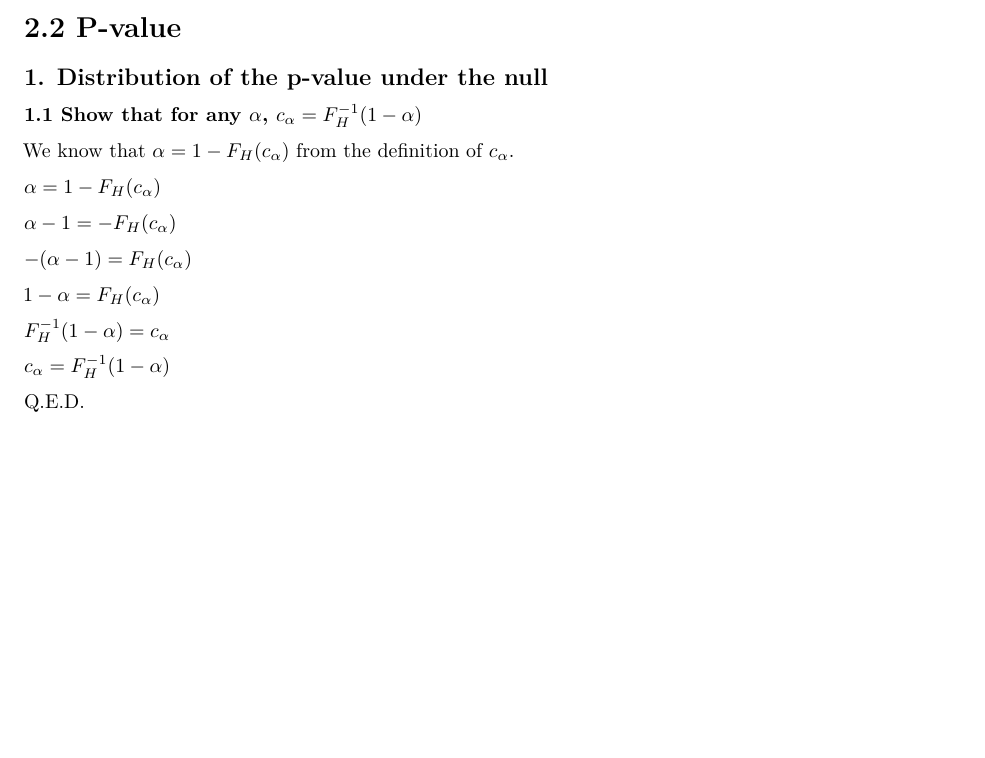
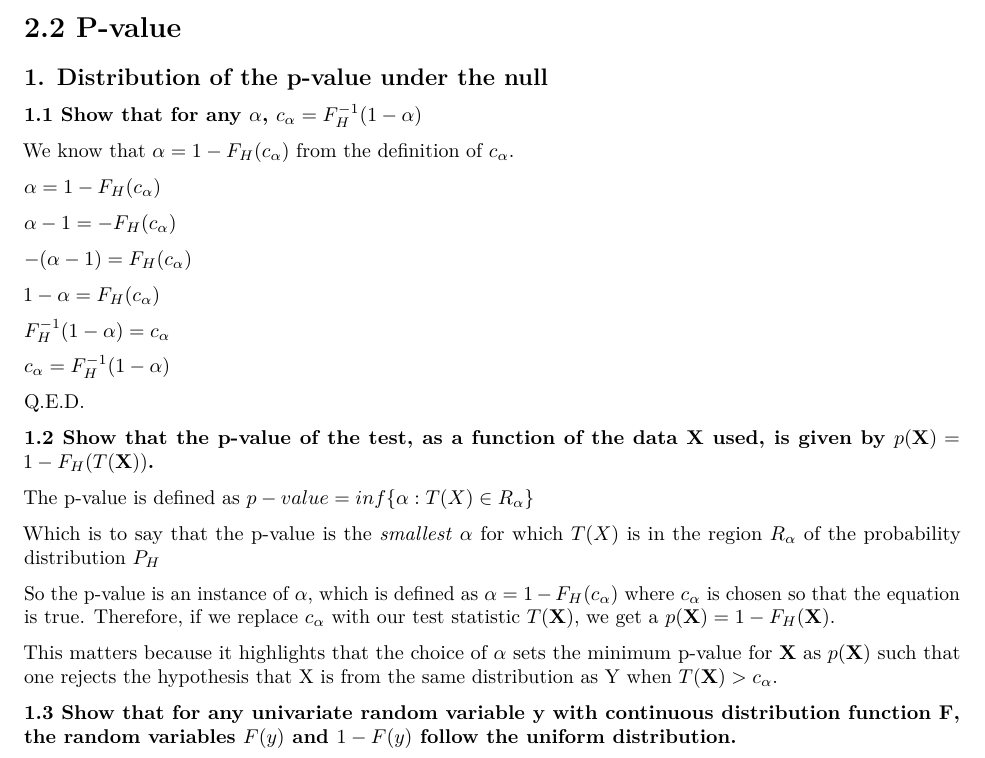
Before and after one commit to bgse-datascience-group8/Statistical-Modelling-and-Inference, an R Markdown document (multiple_testing_project/p-value.Rmd): part of the page, cut so that both start at the same text, the shorter picture padded with empty space. Rendered offline with R 4.5, knitr and Pandoc, then LaTeX, with nearby package versions.

Commit message:
Update stuff

```diff
--- a/multiple_testing_project/p-value.Rmd
+++ b/multiple_testing_project/p-value.Rmd
@@ -24,3 +24,15 @@ $F^{-1}_{H}(1 - \alpha) = c_{\alpha}$
 $c_{\alpha} = F^{-1}_{H}(1 - \alpha)$
 
 Q.E.D.
+
+**1.2 Show that the p-value of the test, as a function of the data X used, is given by $p(\textbf{X}) = 1 - F_{H}(T(\textbf{X}))$.**
+
+The p-value is defined as $p-value = inf\{\alpha : T(X) \in R_{\alpha}\}$
+
+Which is to say that the p-value is the *smallest* $\alpha$ for which $T(X)$ is in the region $R_{\alpha}$ of the probability distribution $P_{H}$
+
+So the p-value is an instance of $\alpha$, which is defined as $\alpha = 1 - F_{H}(c_{\alpha})$ where $c_{\alpha}$ is chosen so that the equation is true. Therefore, if we replace $c_{\alpha}$ with our test statistic $T(\textbf{X})$, we get a $p(\textbf{X}) = 1 - F_{H}(\textbf{X})$.
+
+This matters because it highlights that the choice of $\alpha$ sets the minimum p-value for $\textbf{X}$ as $p(\textbf{X})$ such that one rejects the hypothesis that X is from the same distribution as Y when $T(\textbf{X}) > c_{\alpha}$.
+
+**1.3 Show that for any univariate random variable y with continuous distribution function F, the random variables $F(y)$ and $1 - F(y)$ follow the uniform distribution.**
```
Also changed, not shown: multiple_testing_project/p-value.pdf.
